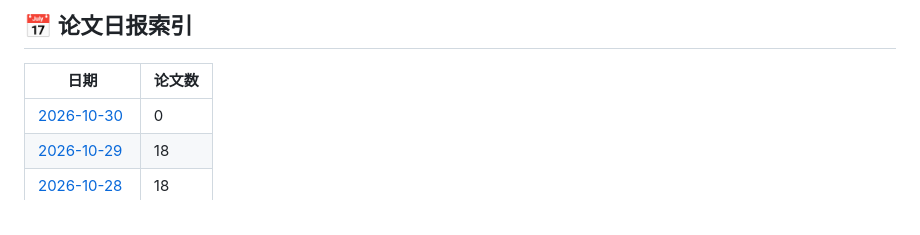
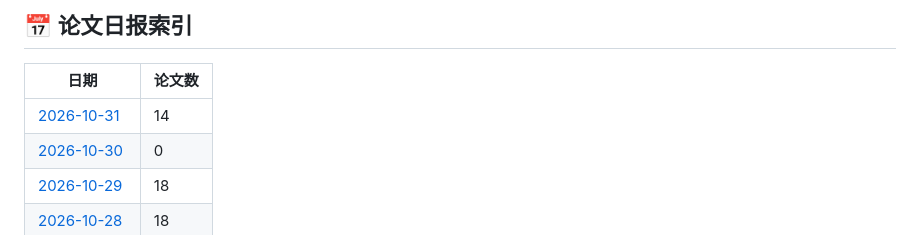
Before and after one commit to EzraZhang35/arxiv-daily-papers, a Markdown page: README.md, the part around one of its changes. GitHub-like rendering.

Commit message:
📄 Add papers for $(date +%Y-%m-%d)

```diff
--- a/README.md
+++ b/README.md
@@ -10,6 +10,7 @@
 
 | 日期 | 论文数 |
 |------|--------|
+| [2026-10-31](papers/2026-10-31.md) | 14 |
 | [2026-10-30](papers/2026-10-30.md) | 0 |
 | [2026-10-29](papers/2026-10-29.md) | 18 |
 | [2026-10-28](papers/2026-10-28.md) | 18 |
```
Also changed, not shown: other parts of README.md (+1 -1 lines), papers/2026-10-31.md (added, +170 -0 lines).
